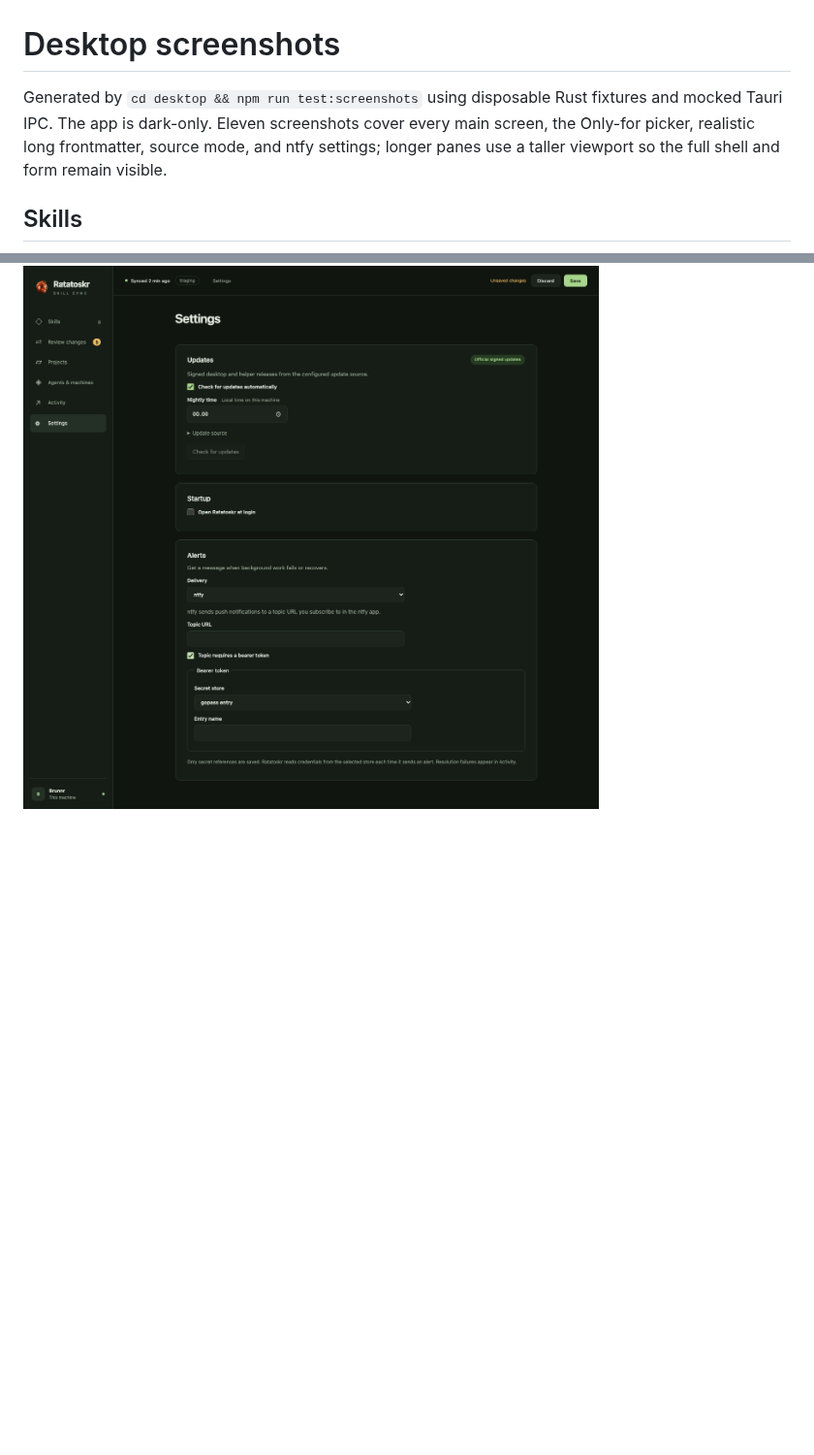
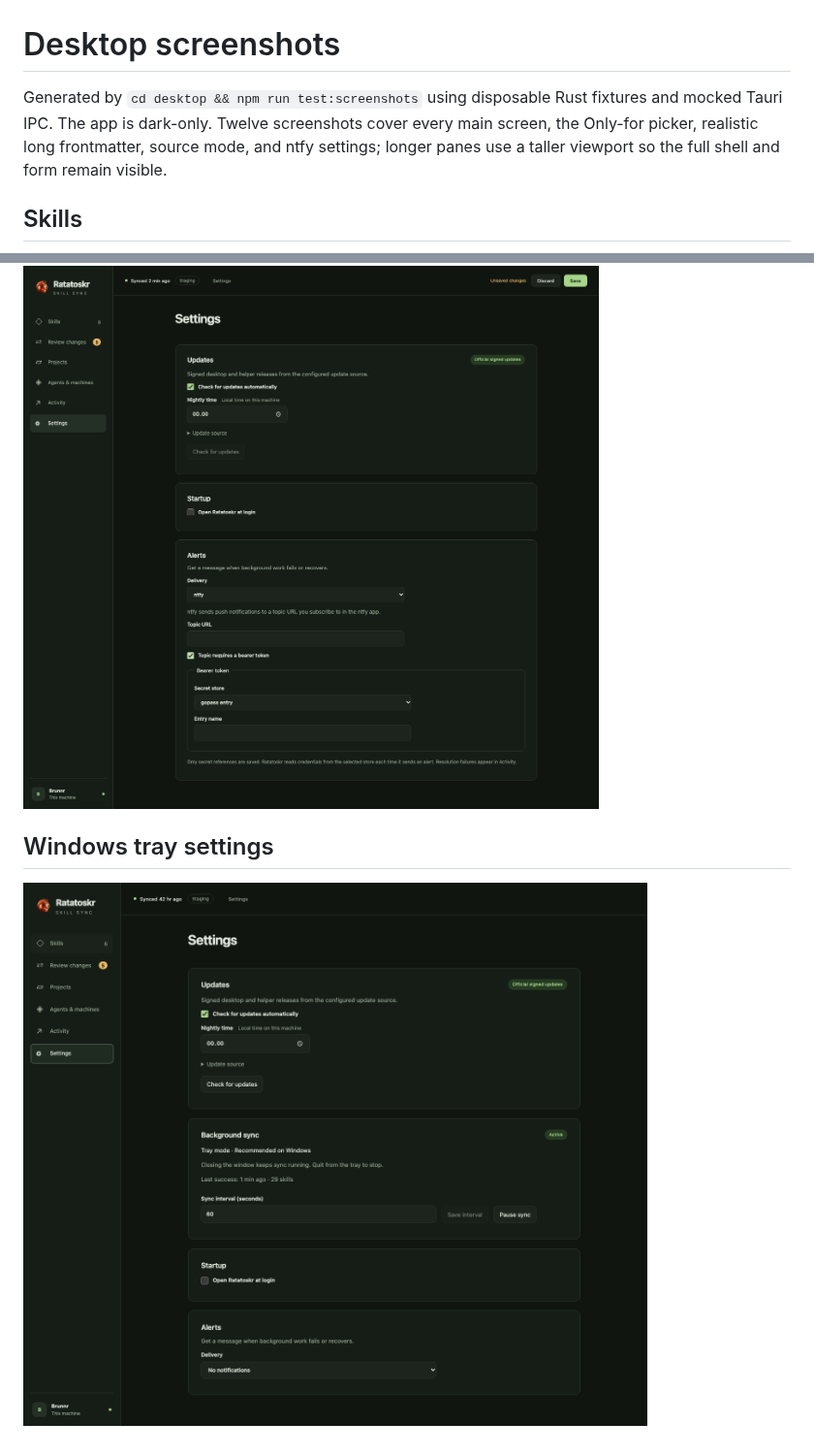
Before and after one commit to oana-ffg/ratatoskr-skill-sync, a Markdown page: docs/screenshots/README.md, 2 parts joined by grey strips. Shown at 97% size. Drawn GitHub-style; pictures changed too: docs/screenshots/windows-tray-settings-dark.png; blank space fills up the shorter version.

```diff
--- a/docs/screenshots/README.md
+++ b/docs/screenshots/README.md
@@ -1,6 +1,6 @@
 # Desktop screenshots
 
-Generated by `cd desktop && npm run test:screenshots` using disposable Rust fixtures and mocked Tauri IPC. The app is dark-only. Eleven screenshots cover every main screen, the Only-for picker, realistic long frontmatter, source mode, and ntfy settings; longer panes use a taller viewport so the full shell and form remain visible.
+Generated by `cd desktop && npm run test:screenshots` using disposable Rust fixtures and mocked Tauri IPC. The app is dark-only. Twelve screenshots cover every main screen, the Only-for picker, realistic long frontmatter, source mode, and ntfy settings; longer panes use a taller viewport so the full shell and form remain visible.
 
 ## Skills
 
@@ -45,3 +45,7 @@ Generated by `cd desktop && npm run test:screenshots` using disposable Rust fixt
 ## ntfy settings
 
 ![ntfy settings, dark](ntfy-settings-dark.png)
+
+## Windows tray settings
+
+![Windows tray settings, dark](windows-tray-settings-dark.png)
```
Also changed, not shown: docs/screenshots/review-changes-dark.png, docs/screenshots/skills-dark.png, 2 other files.
